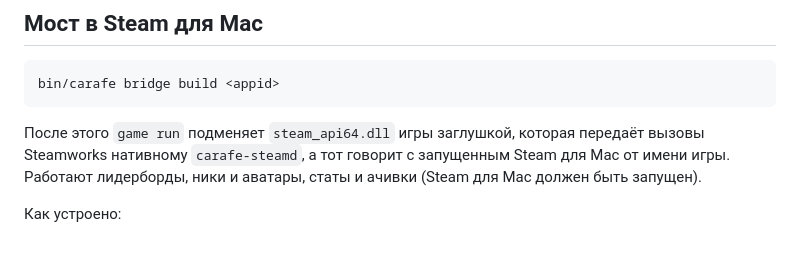
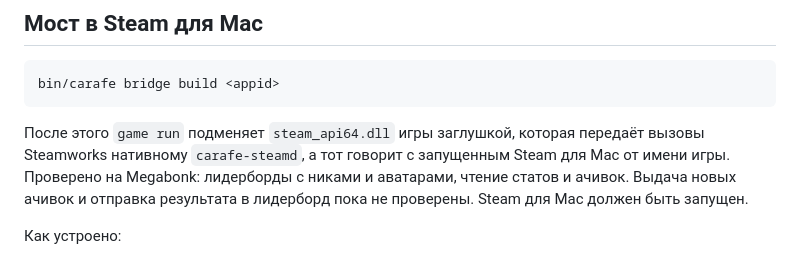
Before and after one commit to userTrv/carafe, a Markdown page: README.md, the part around the change. GitHub-like rendering.

Commit message:
docs: честно о том, что в мосте проверено
Co-Authored-By: Claude Opus 5.5 <noreply@anthropic.com>

````diff
--- a/README.md
+++ b/README.md
@@ -32,7 +32,7 @@ bin/carafe game import <appid>
 bin/carafe bridge build <appid>
 ```
 
-После этого `game run` подменяет `steam_api64.dll` игры заглушкой, которая передаёт вызовы Steamworks нативному `carafe-steamd`, а тот говорит с запущенным Steam для Mac от имени игры. Работают лидерборды, ники и аватары, статы и ачивки (Steam для Mac должен быть запущен).
+После этого `game run` подменяет `steam_api64.dll` игры заглушкой, которая передаёт вызовы Steamworks нативному `carafe-steamd`, а тот говорит с запущенным Steam для Mac от имени игры. Проверено на Megabonk: лидерборды с никами и аватарами, чтение статов и ачивок. Выдача новых ачивок и отправка результата в лидерборд пока не проверены. Steam для Mac должен быть запущен.
 
 Как устроено:
 
````
